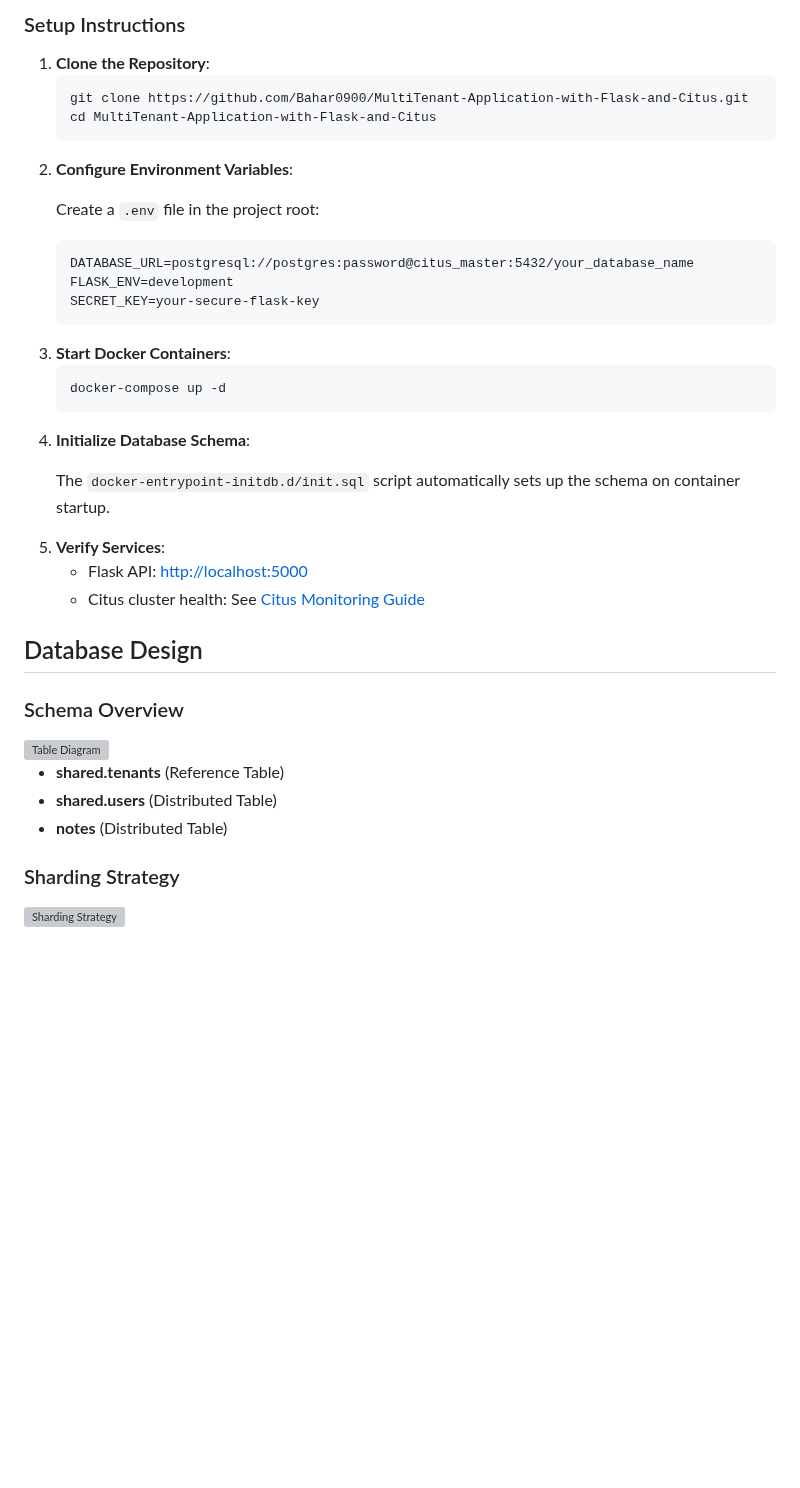
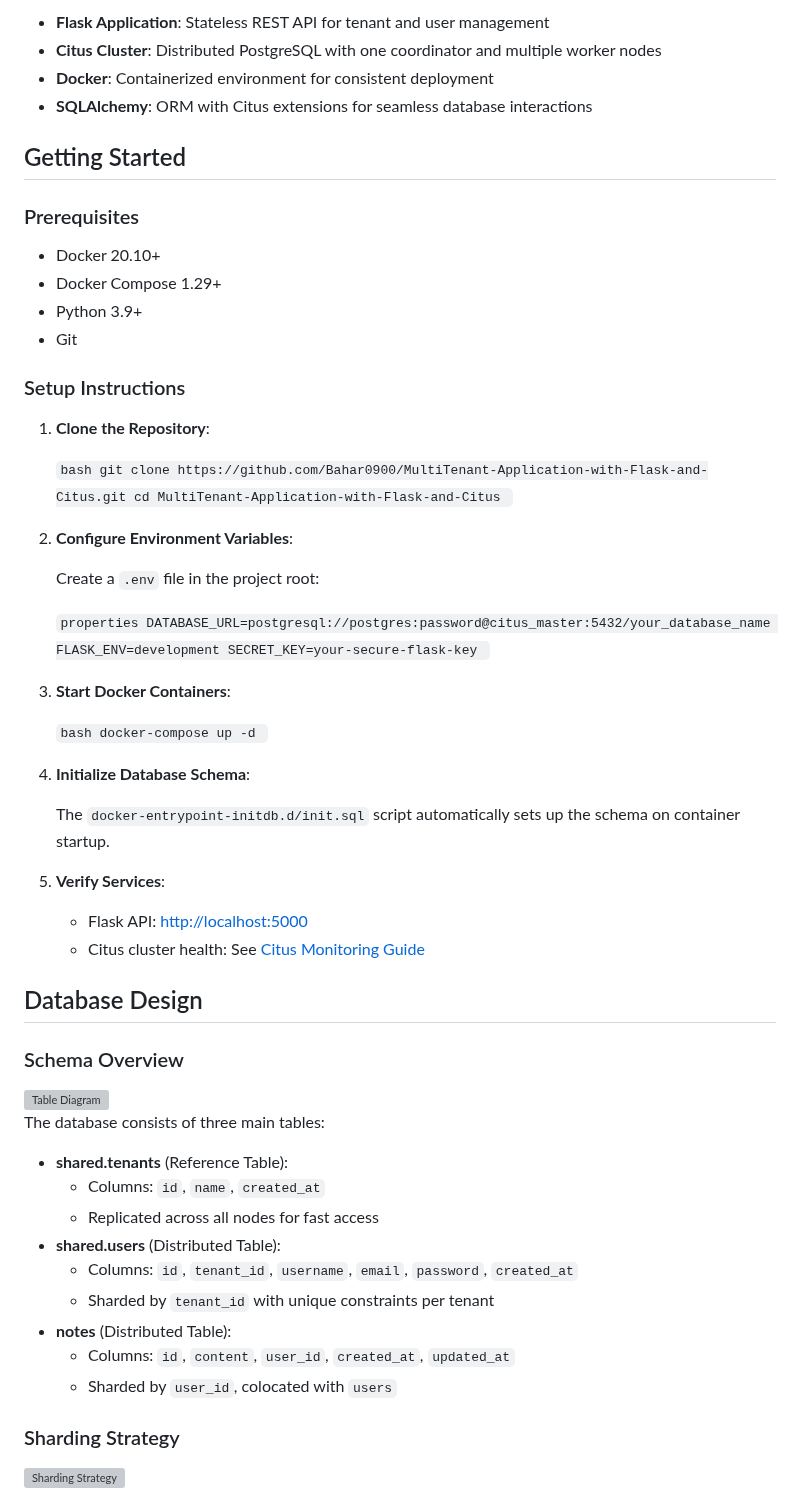
Before and after one commit to Bahar0900/Deployement-of-Multitenant-Application-on-AWS, a Markdown page: README.md, the part around one of its changes. Rendered like a GitHub page; blank space fills up the shorter version; grey boxes are pictures that could not be loaded.

```diff
--- a/README.md
+++ b/README.md
@@ -57,38 +40,70 @@
 
-<h3 id="setup-instructions">Setup Instructions</h3>
-<ol>
-    <li><strong>Clone the Repository</strong>:
-        <pre><code>git clone https://github.com/Bahar0900/MultiTenant-Application-with-Flask-and-Citus.git
-cd MultiTenant-Application-with-Flask-and-Citus</code></pre>
-    </li>
-    <li><strong>Configure Environment Variables</strong>:
-        <p>Create a <code>.env</code> file in the project root:</p>
-        <pre><code>DATABASE_URL=postgresql://postgres:password@citus_master:5432/your_database_name
-FLASK_ENV=development
-SECRET_KEY=your-secure-flask-key</code></pre>
-    </li>
-    <li><strong>Start Docker Containers</strong>:
-        <pre><code>docker-compose up -d</code></pre>
-    </li>
-    <li><strong>Initialize Database Schema</strong>:
-        <p>The <code>docker-entrypoint-initdb.d/init.sql</code> script automatically sets up the schema on container startup.</p>
-    </li>
-    <li><strong>Verify Services</strong>:
-        <ul>
-            <li>Flask API: <a href="http://localhost:5000">http://localhost:5000</a></li>
-            <li>Citus cluster health: See <a href="#citus-monitoring">Citus Monitoring Guide</a></li>
-        </ul>
-    </li>
-</ol>
+- **Flask Application**: Stateless REST API for tenant and user management
+- **Citus Cluster**: Distributed PostgreSQL with one coordinator and multiple worker nodes
+- **Docker**: Containerized environment for consistent deployment
+- **SQLAlchemy**: ORM with Citus extensions for seamless database interactions
 
-<h2 id="database-design">Database Design</h2>
-<h3 id="schema-overview">Schema Overview</h3>
+## Getting Started
+
+### Prerequisites
+
+- Docker 20.10+
+- Docker Compose 1.29+
+- Python 3.9+
+- Git
+
+### Setup Instructions
+
+1. **Clone the Repository**:
+
+    ``bash
+    git clone https://github.com/Bahar0900/MultiTenant-Application-with-Flask-and-Citus.git
+    cd MultiTenant-Application-with-Flask-and-Citus
+    ``
+
+2. **Configure Environment Variables**:
+
+    Create a `.env` file in the project root:
+
+    ``properties
+    DATABASE_URL=postgresql://postgres:password@citus_master:5432/your_database_name
+    FLASK_ENV=development
+    SECRET_KEY=your-secure-flask-key
+    ``
+
+3. **Start Docker Containers**:
+
+    ``bash
+    docker-compose up -d
+    ``
+
+4. **Initialize Database Schema**:
+
+    The `docker-entrypoint-initdb.d/init.sql` script automatically sets up the schema on container startup.
+
+5. **Verify Services**:
+
+    - Flask API: [http://localhost:5000](http://localhost:5000)
+    - Citus cluster health: See [Citus Monitoring Guide](#citus-monitoring-guide-with-docker-access)
+
+## Database Design
+
+### Schema Overview
+
 <img src="https://github.com/Bahar0900/MultiTenant-Application-with-Flask-and-Citus/blob/fbf28c4219c481460b2c33b7f48ee8f8f3c404cc/images/Capture.JPG" alt="Table Diagram">
-<ul>
-    <li><strong>shared.tenants</strong> (Reference Table)</li>
-    <li><strong>shared.users</strong> (Distributed Table)</li>
-    <li><strong>notes</strong> (Distributed Table)</li>
-</ul>
 
-<h3 id="sharding-strategy">Sharding Strategy</h3>
+The database consists of three main tables:
+
+- **shared.tenants** (Reference Table):
+  - Columns: `id`, `name`, `created_at`
+  - Replicated across all nodes for fast access
+- **shared.users** (Distributed Table):
+  - Columns: `id`, `tenant_id`, `username`, `email`, `password`, `created_at`
+  - Sharded by `tenant_id` with unique constraints per tenant
+- **notes** (Distributed Table):
+  - Columns: `id`, `content`, `user_id`, `created_at`, `updated_at`
+  - Sharded by `user_id`, colocated with `users`
+
+### Sharding Strategy
+
 <img src="https://github.com/Bahar0900/MultiTenant-Application-with-Flask-and-Citus/blob/fbf28c4219c481460b2c33b7f48ee8f8f3c404cc/images/sharding_strategy.png" alt="Sharding Strategy">
```
Also changed, not shown: other parts of README.md (+183 -100 lines).
